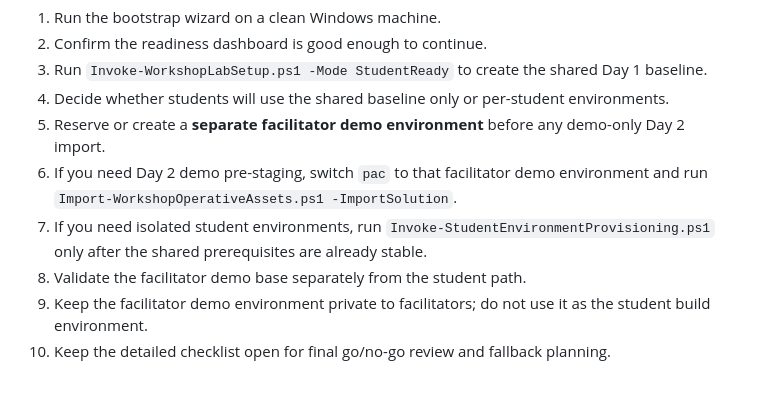
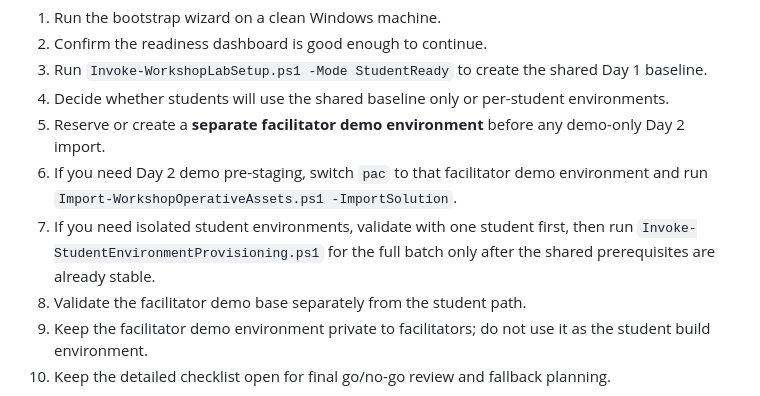
Before and after one commit to judeper/copilot-studio-workshop, a Markdown page: workshop/facilitator-guide/facilitator-guide.md, the part around the change. Drawn GitHub-style.

```diff
--- a/workshop/facilitator-guide/facilitator-guide.md
+++ b/workshop/facilitator-guide/facilitator-guide.md
@@ -123,7 +123,7 @@ If you are a new facilitator, follow this exact order:
 4. Decide whether students will use the shared baseline only or per-student environments.
 5. Reserve or create a **separate facilitator demo environment** before any demo-only Day 2 import.
 6. If you need Day 2 demo pre-staging, switch `pac` to that facilitator demo environment and run `Import-WorkshopOperativeAssets.ps1 -ImportSolution`.
-7. If you need isolated student environments, run `Invoke-StudentEnvironmentProvisioning.ps1` only after the shared prerequisites are already stable.
+7. If you need isolated student environments, validate with one student first, then run `Invoke-StudentEnvironmentProvisioning.ps1` for the full batch only after the shared prerequisites are already stable.
 8. Validate the facilitator demo base separately from the student path.
 9. Keep the facilitator demo environment private to facilitators; do not use it as the student build environment.
 10. Keep the detailed checklist open for final go/no-go review and fallback planning.
```
Also changed, not shown: workshop/facilitator-guide/environment-checklist.md (+2 -1 lines).
